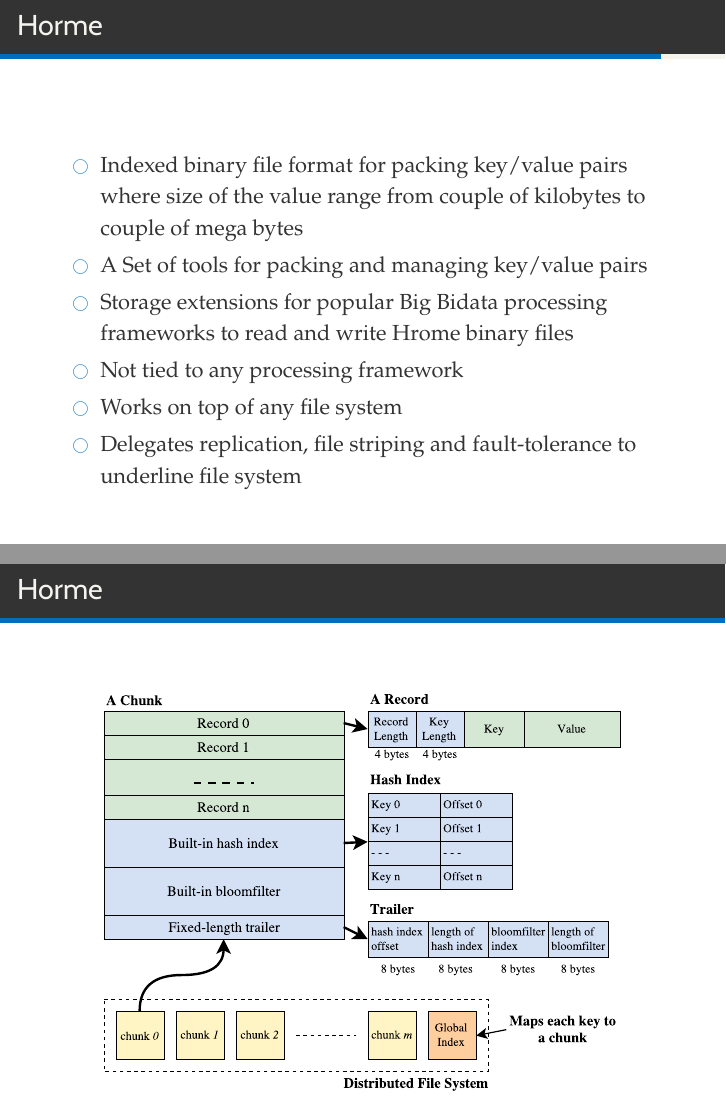
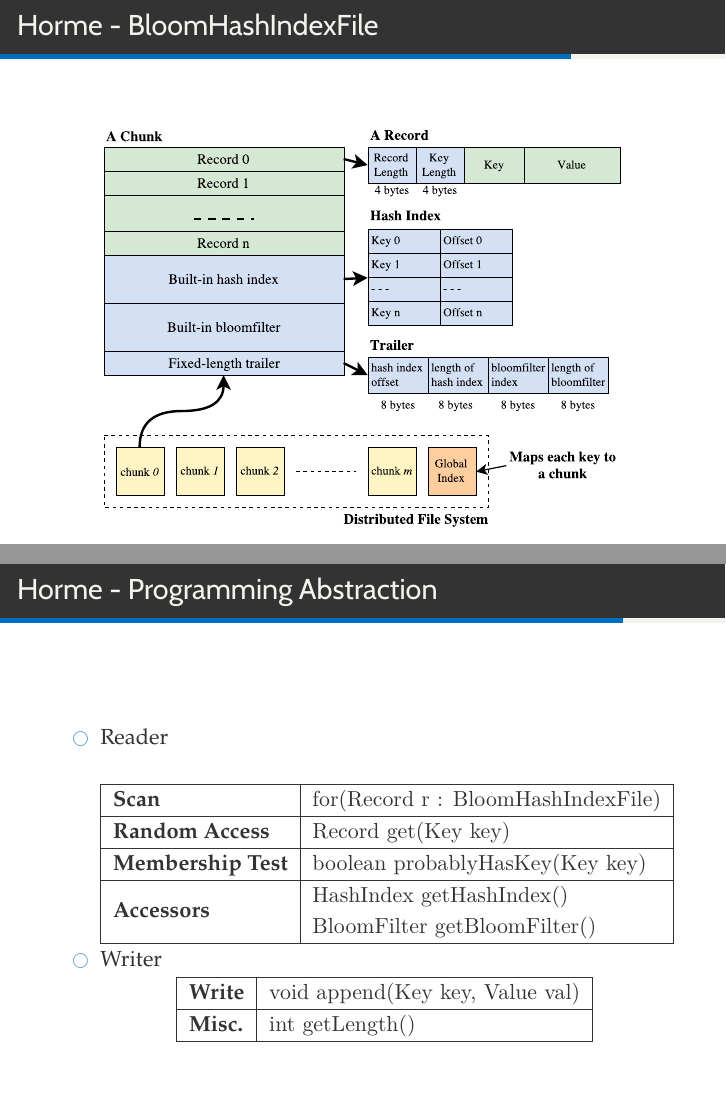
Before and after one commit to milinda/Horme-IEEECluster2016, LaTeX slides (horme-ieeecluster2016.tex): pages 11 and 12 of 12 before the commit and pages 12 and 13 of 15 after it, joined at a grey line. Compiled offline with XeLaTeX; a missing font is replaced by an installed copy or a similar font.

Commit message:
more slides on horme

```diff
--- a/horme-ieeecluster2016.tex
+++ b/horme-ieeecluster2016.tex
@@ -50,6 +50,9 @@
       (\xstart,-.1\unit) rectangle%
       node[opacity=1,rotate=45,right=.2\unit] {#3} (\xstop,.1\unit);%
   \fi}%
+
+\newcommand{\specialcell}[2][l]{%
+  \begin{tabular}[#1]{@{}l@{}}#2\end{tabular}}
 
 %-=-=-=-=-=-=-=-=-=-=-=-=-=-=-=-=-=-=-=-=-=-=-=-=
 %        BEAMER OPTIONS
@@ -218,9 +221,39 @@ additional connections disabled=false,
 \end{itemize}
 \end{frame}
 
-\begin{frame}[c]{Horme}
+\begin{frame}[c]{Horme - BloomHashIndexFile}
 \begin{figure}[t]
   \includegraphics[scale=0.6]{horme-2}
   \centering
 \end{figure}
 \end{frame}
+
+\begin{frame}[c]{Horme - Programming Abstraction}
+  \begin{itemize}
+    \item Reader
+    \begin{center}
+      \begin{tabular}{| l | l |}
+       \hline
+       \textbf{Scan} & \texttt{for(Record r : BloomHashIndexFile)} \\
+       \hline
+       \textbf{Random Access} & \texttt{Record get(Key key)} \\
+       \hline
+       \textbf{Membership Test} & \texttt{boolean probablyHasKey(Key key)} \\
+       \hline
+       \textbf{Accessors} & \specialcell{\texttt{HashIndex getHashIndex()} \\
+\texttt{BloomFilter getBloomFilter()}} \\
+       \hline
+      \end{tabular}
+    \end{center}
+    \item Writer
+    \begin{center}
+      \begin{tabular}{| l | l |}
+       \hline
+       \textbf{Write} & \texttt{void append(Key key, Value val)} \\
+       \hline
+       \textbf{Misc.} & \texttt{int getLength()} \\
+       \hline
+      \end{tabular}
+    \end{center}
+  \end{itemize}
+\end{frame}
```
Also changed, not shown: horme-ieeecluster2016.tex (21 more changed lines).
